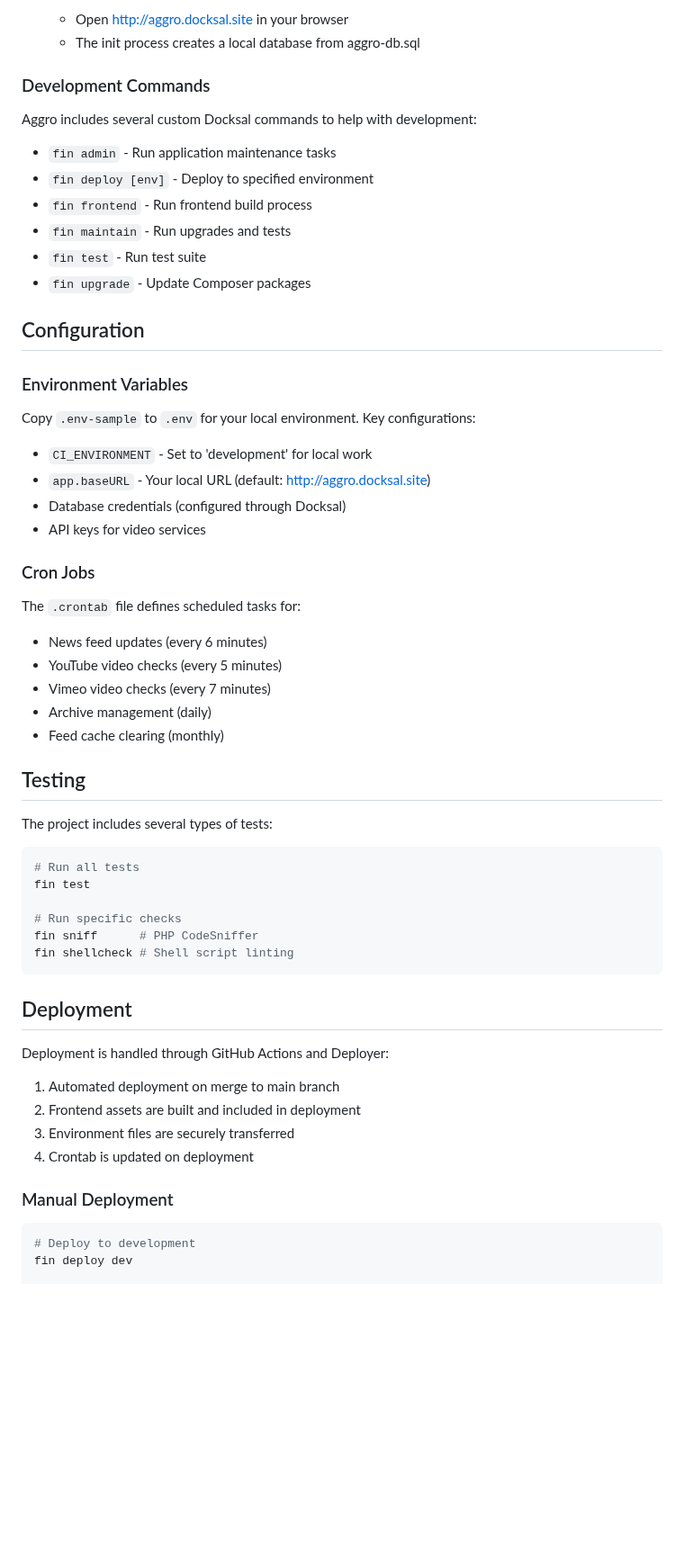
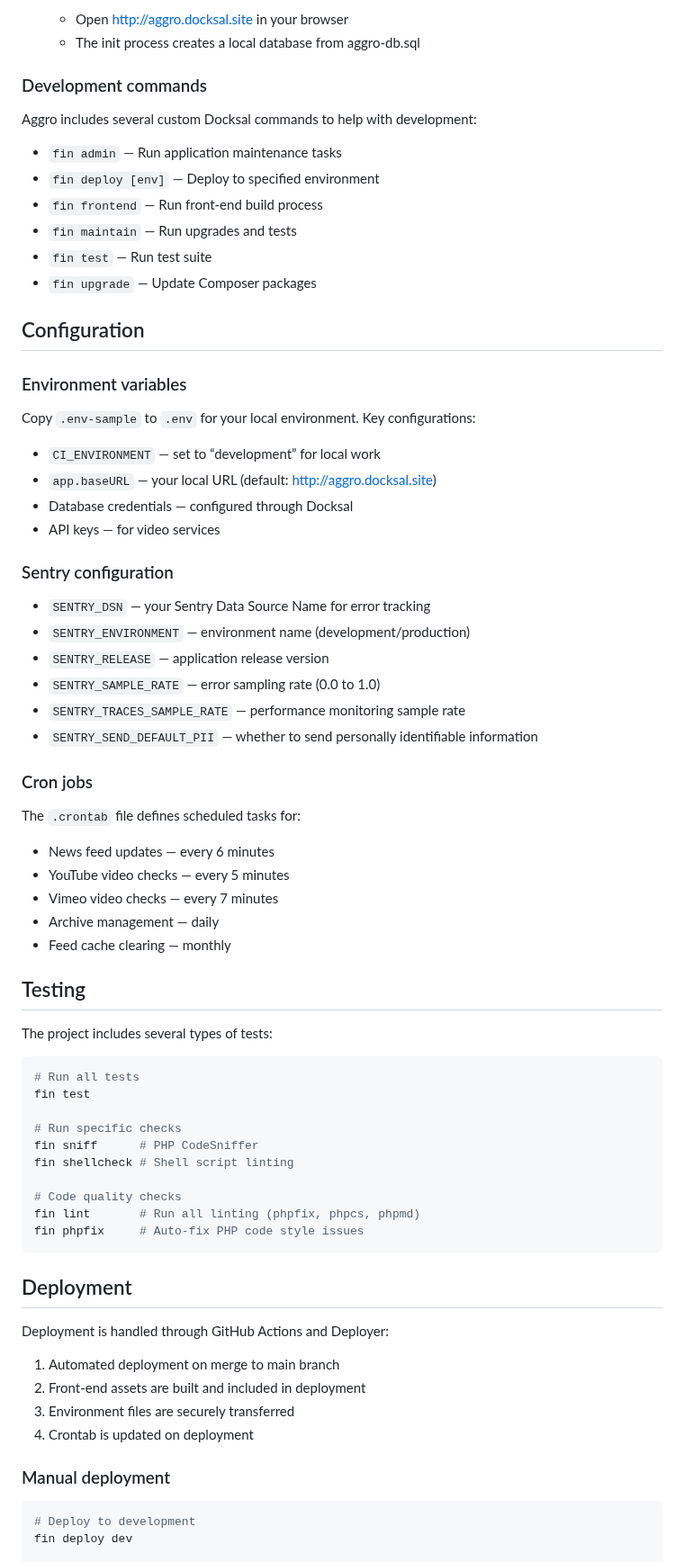
Before and after one commit to jsnmrs/aggro, a Markdown page: README.md, the part around one of its changes. Shown at 90% size. GitHub-like rendering; blank space fills up the shorter version.

````diff
--- a/README.md
+++ b/README.md
@@ -50,37 +50,46 @@ Aggro uses [Docksal](https://docksal.io) for local development. This ensures a c
    - Open http://aggro.docksal.site in your browser
    - The init process creates a local database from aggro-db.sql
 
-### Development Commands
+### Development commands
 
 Aggro includes several custom Docksal commands to help with development:
 
-- `fin admin` - Run application maintenance tasks
-- `fin deploy [env]` - Deploy to specified environment
-- `fin frontend` - Run frontend build process
-- `fin maintain` - Run upgrades and tests
-- `fin test` - Run test suite
-- `fin upgrade` - Update Composer packages
+- `fin admin` — Run application maintenance tasks
+- `fin deploy [env]` — Deploy to specified environment
+- `fin frontend` — Run front-end build process
+- `fin maintain` — Run upgrades and tests
+- `fin test` — Run test suite
+- `fin upgrade` — Update Composer packages
 
 ## Configuration
 
-### Environment Variables
+### Environment variables
 
 Copy `.env-sample` to `.env` for your local environment. Key configurations:
 
-- `CI_ENVIRONMENT` - Set to 'development' for local work
-- `app.baseURL` - Your local URL (default: http://aggro.docksal.site)
-- Database credentials (configured through Docksal)
-- API keys for video services
+- `CI_ENVIRONMENT` — set to “development” for local work
+- `app.baseURL` — your local URL (default: http://aggro.docksal.site)
+- Database credentials — configured through Docksal
+- API keys — for video services
 
-### Cron Jobs
+### Sentry configuration
+
+- `SENTRY_DSN` — your Sentry Data Source Name for error tracking
+- `SENTRY_ENVIRONMENT` — environment name (development/production)
+- `SENTRY_RELEASE` — application release version
+- `SENTRY_SAMPLE_RATE` — error sampling rate (0.0 to 1.0)
+- `SENTRY_TRACES_SAMPLE_RATE` — performance monitoring sample rate
+- `SENTRY_SEND_DEFAULT_PII` — whether to send personally identifiable information
+
+### Cron jobs
 
 The `.crontab` file defines scheduled tasks for:
 
-- News feed updates (every 6 minutes)
-- YouTube video checks (every 5 minutes)
-- Vimeo video checks (every 7 minutes)
-- Archive management (daily)
-- Feed cache clearing (monthly)
+- News feed updates — every 6 minutes
+- YouTube video checks — every 5 minutes
+- Vimeo video checks — every 7 minutes
+- Archive management — daily
+- Feed cache clearing — monthly
 
 ## Testing
 
@@ -93,6 +102,10 @@ fin test
 # Run specific checks
 fin sniff      # PHP CodeSniffer
 fin shellcheck # Shell script linting
+
+# Code quality checks
+fin lint       # Run all linting (phpfix, phpcs, phpmd)
+fin phpfix     # Auto-fix PHP code style issues
 ```
 
 ## Deployment
@@ -100,11 +113,11 @@ fin shellcheck # Shell script linting
 Deployment is handled through GitHub Actions and Deployer:
 
 1. Automated deployment on merge to main branch
-2. Frontend assets are built and included in deployment
+2. Front-end assets are built and included in deployment
 3. Environment files are securely transferred
 4. Crontab is updated on deployment
 
-### Manual Deployment
+### Manual deployment
 
 ```bash
 # Deploy to development
````
Also changed, not shown: other parts of README.md (+27 -16 lines).
